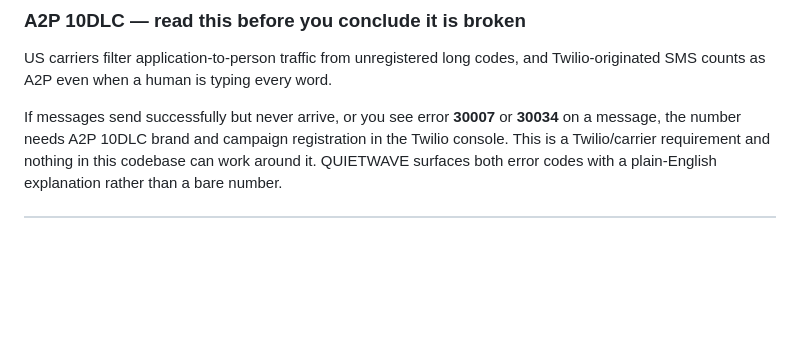
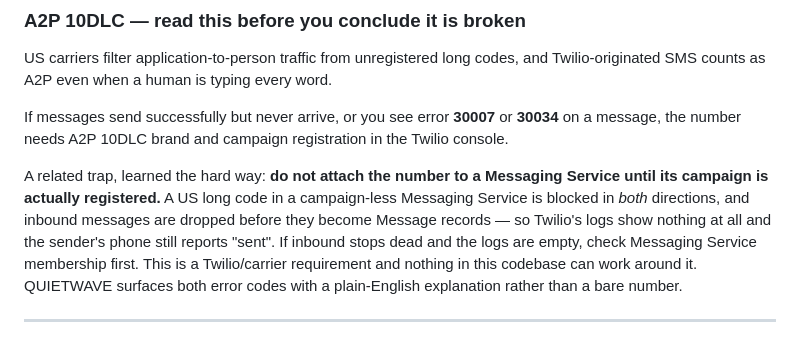
Before and after one commit to L30N1Dz/quietwave, a Markdown page: README.md, the part around the change. Drawn GitHub-style; blank space fills up the shorter version.

```diff
--- a/README.md
+++ b/README.md
@@ -174,7 +174,15 @@ and Twilio-originated SMS counts as A2P even when a human is typing every word.
 
 If messages send successfully but never arrive, or you see error **30007** or
 **30034** on a message, the number needs A2P 10DLC brand and campaign
-registration in the Twilio console. This is a Twilio/carrier requirement and
+registration in the Twilio console.
+
+A related trap, learned the hard way: **do not attach the number to a
+Messaging Service until its campaign is actually registered.** A US long code
+in a campaign-less Messaging Service is blocked in *both* directions, and
+inbound messages are dropped before they become Message records — so Twilio's
+logs show nothing at all and the sender's phone still reports "sent". If
+inbound stops dead and the logs are empty, check Messaging Service membership
+first. This is a Twilio/carrier requirement and
 nothing in this codebase can work around it. QUIETWAVE surfaces both error
 codes with a plain-English explanation rather than a bare number.
 
```
Also changed, not shown: deploy/README.md (+22 -0 lines).
